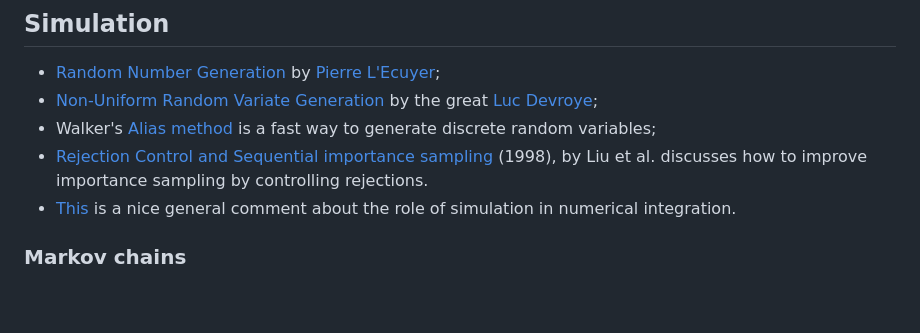
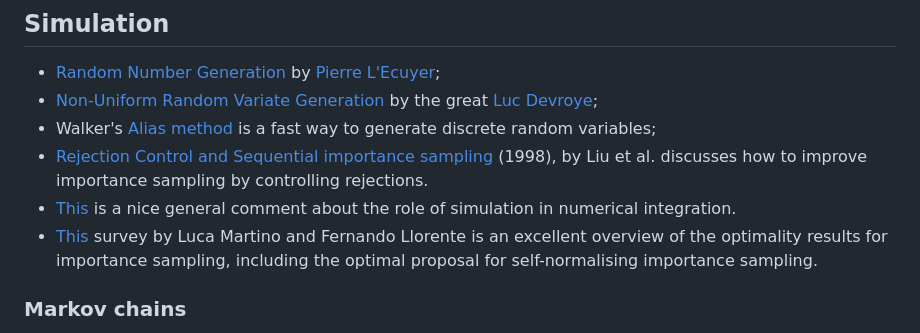
Before and after one commit to maxbiostat/Computational_Statistics, a Markdown page: README.md, the part around the change. Rendered like a GitHub page; blank space fills up the shorter version.

```diff
--- a/README.md
+++ b/README.md
@@ -42,6 +42,7 @@ Books marked with [a] are advanced material.
 -  Walker's [Alias method](https://en.wikipedia.org/wiki/Alias_method) is a fast way to generate discrete random variables;
 - [Rejection Control and Sequential importance sampling](http://stat.rutgers.edu/home/rongchen/publications/98JASA_rejection-control.pdf) (1998), by Liu et al. discusses how to improve importance sampling by controlling rejections.
 - [This](https://doi.org/10.1214/18-STS676) is a nice general comment about the role of simulation in numerical integration.
+- [This](https://arxiv.org/pdf/2502.07396) survey by Luca Martino and Fernando Llorente is an excellent overview of the optimality results for importance sampling, including the optimal proposal for self-normalising importance sampling.
 
 ### Markov chains
 
```
